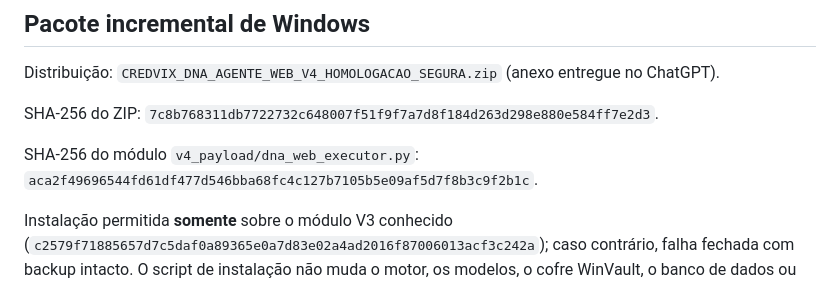
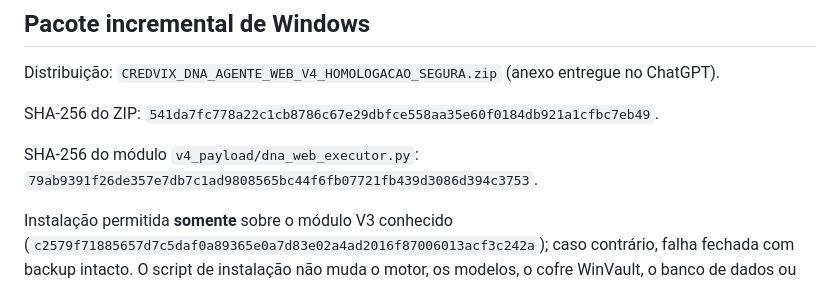
Before and after one commit to CRM-Credvix/mop-cnc-web, a Markdown page: worker/README_DNA_WEB_HOMOLOGACAO_V4.md, the part around the change. Drawn GitHub-style.

Commit message:
docs(dna): fixar SHA de artefato V4 validado e testes finais

```diff
--- a/worker/README_DNA_WEB_HOMOLOGACAO_V4.md
+++ b/worker/README_DNA_WEB_HOMOLOGACAO_V4.md
@@ -10,9 +10,9 @@ O site usa **somente a fila `dna_web_*`** para solicitações de padronização.
 
 Distribuição: `CREDVIX_DNA_AGENTE_WEB_V4_HOMOLOGACAO_SEGURA.zip` (anexo entregue no ChatGPT).
 
-SHA-256 do ZIP: `7c8b768311db7722732c648007f51f9f7a7d8f184d263d298e880e584ff7e2d3`.
+SHA-256 do ZIP: `541da7fc778a22c1cb8786c67e29dbfce558aa35e60f0184db921a1cfbc7eb49`.
 
-SHA-256 do módulo `v4_payload/dna_web_executor.py`: `aca2f49696544fd61df477d546bba68fc4c127b7105b5e09af5d7f8b3c9f2b1c`.
+SHA-256 do módulo `v4_payload/dna_web_executor.py`: `79ab9391f26de357e7db7c1ad9808565bc44f6fb07721fb439d3086d394c3753`.
 
 Instalação permitida **somente** sobre o módulo V3 conhecido (`c2579f71885657d7c5daf0a89365e0a7d83e02a4ad2016f87006013acf3c242a`); caso contrário, falha fechada com backup intacto. O script de instalação não muda o motor, os modelos, o cofre WinVault, o banco de dados ou os arquivos de log preexistentes.
 
```
